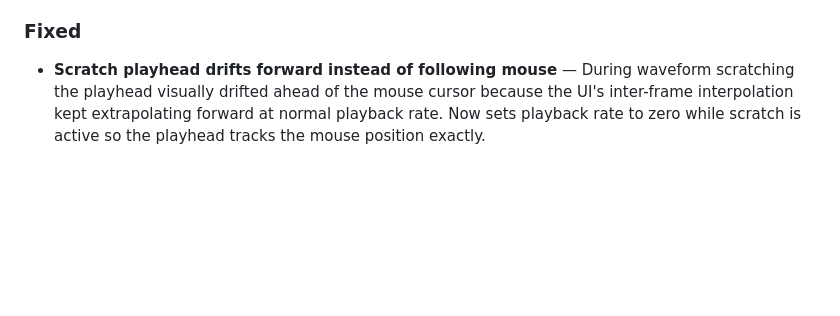
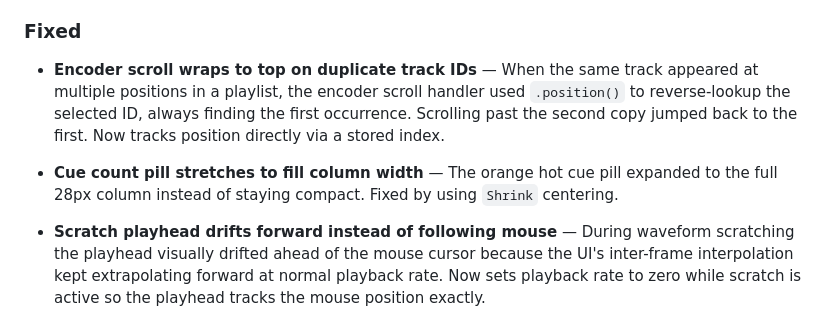
Before and after one commit to dataO1/Mesh, a Markdown page: CHANGELOG.md, the part around the change. GitHub-like rendering; blank space fills up the shorter version.

Commit message:
docs: add changelog entries for scroll wrap and pill width fixes
Co-Authored-By: Claude Opus 4.6 <noreply@anthropic.com>

```diff
--- a/CHANGELOG.md
+++ b/CHANGELOG.md
@@ -25,6 +25,14 @@ All notable changes to Mesh are documented in this file.
   both mesh-cue and mesh-player, including USB browsing.
 
 ### Fixed
+
+- **Encoder scroll wraps to top on duplicate track IDs** — When the same track appeared
+  at multiple positions in a playlist, the encoder scroll handler used `.position()` to
+  reverse-lookup the selected ID, always finding the first occurrence. Scrolling past the
+  second copy jumped back to the first. Now tracks position directly via a stored index.
+
+- **Cue count pill stretches to fill column width** — The orange hot cue pill expanded to
+  the full 28px column instead of staying compact. Fixed by using `Shrink` centering.
 
 - **Scratch playhead drifts forward instead of following mouse** — During waveform
   scratching the playhead visually drifted ahead of the mouse cursor because the
```
